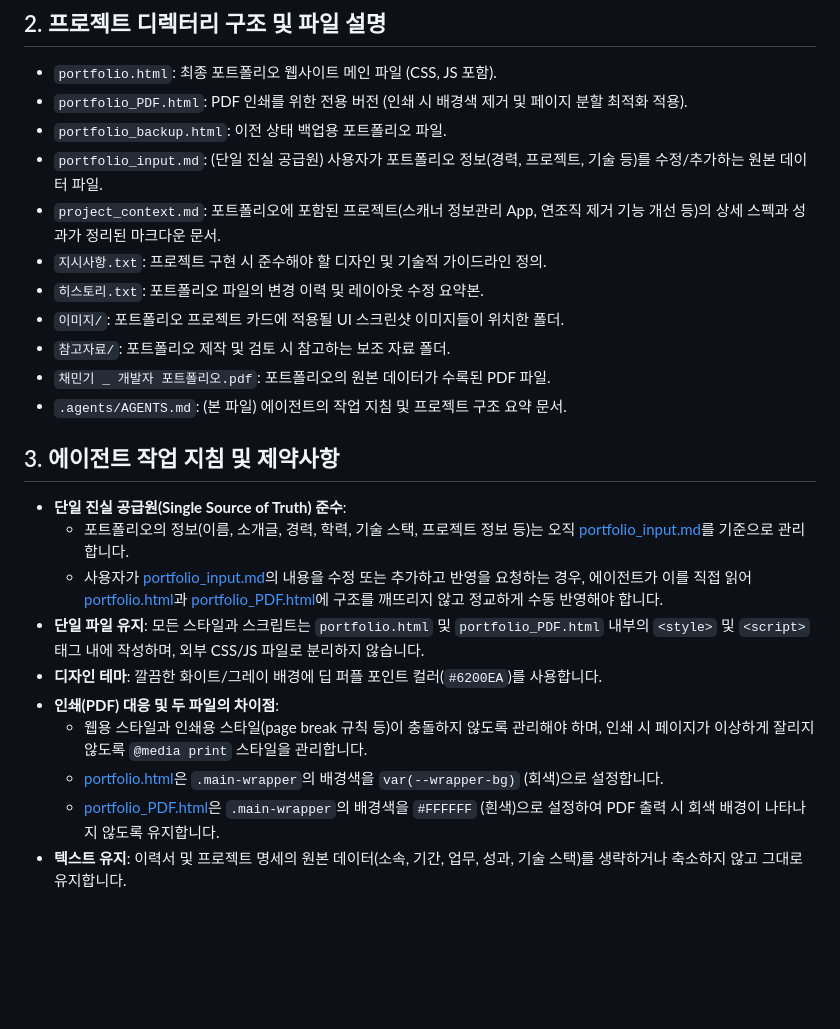
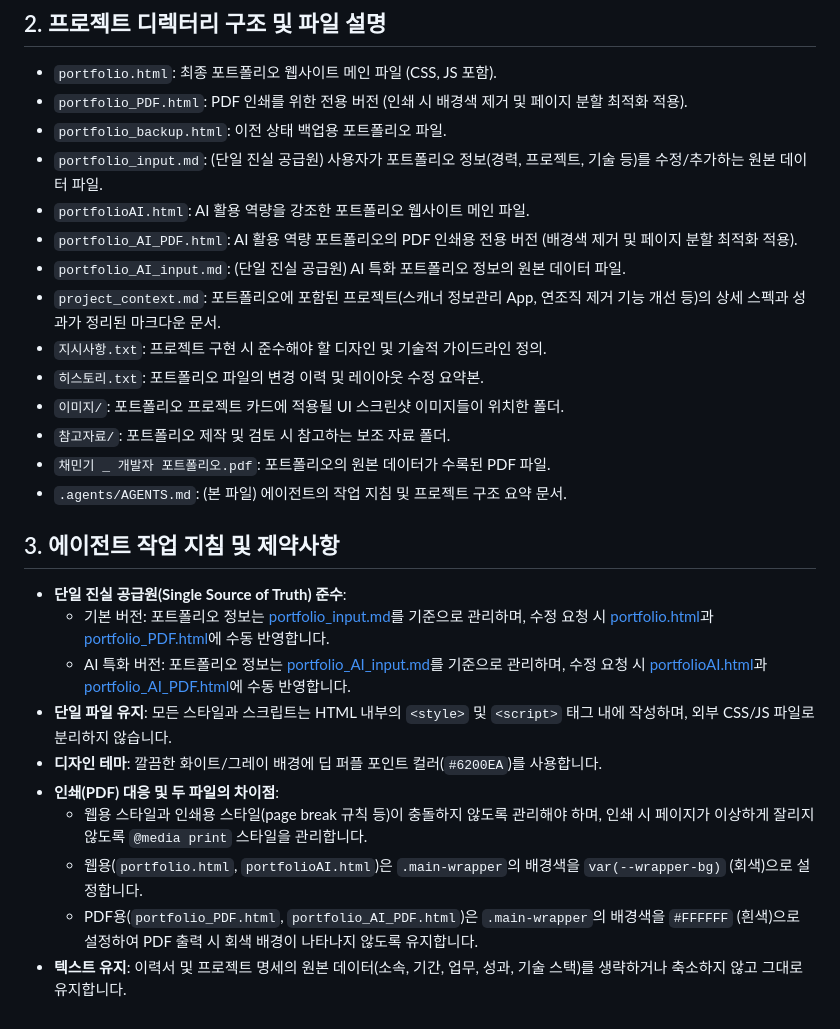
Before and after one commit to Konsla99/WorkSpace_Vibe, a Markdown page: ppt/.agents/AGENTS.md, the part around the change. GitHub-like rendering; blank space fills up the shorter version.

Commit message:
init  : Agents.md 생성

```diff
--- a/ppt/.agents/AGENTS.md
+++ b/ppt/.agents/AGENTS.md
@@ -13,6 +13,9 @@
 *   `portfolio_PDF.html`: PDF 인쇄를 위한 전용 버전 (인쇄 시 배경색 제거 및 페이지 분할 최적화 적용).
 *   `portfolio_backup.html`: 이전 상태 백업용 포트폴리오 파일.
 *   `portfolio_input.md`: (단일 진실 공급원) 사용자가 포트폴리오 정보(경력, 프로젝트, 기술 등)를 수정/추가하는 원본 데이터 파일.
+*   `portfolioAI.html`: AI 활용 역량을 강조한 포트폴리오 웹사이트 메인 파일.
+*   `portfolio_AI_PDF.html`: AI 활용 역량 포트폴리오의 PDF 인쇄용 전용 버전 (배경색 제거 및 페이지 분할 최적화 적용).
+*   `portfolio_AI_input.md`: (단일 진실 공급원) AI 특화 포트폴리오 정보의 원본 데이터 파일.
 *   `project_context.md`: 포트폴리오에 포함된 프로젝트(스캐너 정보관리 App, 연조직 제거 기능 개선 등)의 상세 스펙과 성과가 정리된 마크다운 문서.
 *   `지시사항.txt`: 프로젝트 구현 시 준수해야 할 디자인 및 기술적 가이드라인 정의.
 *   `히스토리.txt`: 포트폴리오 파일의 변경 이력 및 레이아웃 수정 요약본.
@@ -23,12 +26,12 @@
 
 ## 3. 에이전트 작업 지침 및 제약사항
 *   **단일 진실 공급원(Single Source of Truth) 준수**:
-    *   포트폴리오의 정보(이름, 소개글, 경력, 학력, 기술 스택, 프로젝트 정보 등)는 오직 [portfolio_input.md](file:///D:/workspace_Gemini/ppt/portfolio_input.md)를 기준으로 관리합니다.
-    *   사용자가 [portfolio_input.md](file:///D:/workspace_Gemini/ppt/portfolio_input.md)의 내용을 수정 또는 추가하고 반영을 요청하는 경우, 에이전트가 이를 직접 읽어 [portfolio.html](file:///D:/workspace_Gemini/ppt/portfolio.html)과 [portfolio_PDF.html](file:///D:/workspace_Gemini/ppt/portfolio_PDF.html)에 구조를 깨뜨리지 않고 정교하게 수동 반영해야 합니다.
-*   **단일 파일 유지**: 모든 스타일과 스크립트는 `portfolio.html` 및 `portfolio_PDF.html` 내부의 `<style>` 및 `<script>` 태그 내에 작성하며, 외부 CSS/JS 파일로 분리하지 않습니다.
+    *   기본 버전: 포트폴리오 정보는 [portfolio_input.md](file:///D:/workspace_Gemini/ppt/portfolio_input.md)를 기준으로 관리하며, 수정 요청 시 [portfolio.html](file:///D:/workspace_Gemini/ppt/portfolio.html)과 [portfolio_PDF.html](file:///D:/workspace_Gemini/ppt/portfolio_PDF.html)에 수동 반영합니다.
+    *   AI 특화 버전: 포트폴리오 정보는 [portfolio_AI_input.md](file:///D:/workspace_Gemini/ppt/portfolio_AI_input.md)를 기준으로 관리하며, 수정 요청 시 [portfolioAI.html](file:///D:/workspace_Gemini/ppt/portfolioAI.html)과 [portfolio_AI_PDF.html](file:///D:/workspace_Gemini/ppt/portfolio_AI_PDF.html)에 수동 반영합니다.
+*   **단일 파일 유지**: 모든 스타일과 스크립트는 HTML 내부의 `<style>` 및 `<script>` 태그 내에 작성하며, 외부 CSS/JS 파일로 분리하지 않습니다.
 *   **디자인 테마**: 깔끔한 화이트/그레이 배경에 딥 퍼플 포인트 컬러(`#6200EA`)를 사용합니다.
 *   **인쇄(PDF) 대응 및 두 파일의 차이점**:
     *   웹용 스타일과 인쇄용 스타일(page break 규칙 등)이 충돌하지 않도록 관리해야 하며, 인쇄 시 페이지가 이상하게 잘리지 않도록 `@media print` 스타일을 관리합니다.
-    *   [portfolio.html](file:///D:/workspace_Gemini/ppt/portfolio.html)은 `.main-wrapper`의 배경색을 `var(--wrapper-bg)` (회색)으로 설정합니다.
-    *   [portfolio_PDF.html](file:///D:/workspace_Gemini/ppt/portfolio_PDF.html)은 `.main-wrapper`의 배경색을 `#FFFFFF` (흰색)으로 설정하여 PDF 출력 시 회색 배경이 나타나지 않도록 유지합니다.
+    *   웹용(`portfolio.html`, `portfolioAI.html`)은 `.main-wrapper`의 배경색을 `var(--wrapper-bg)` (회색)으로 설정합니다.
+    *   PDF용(`portfolio_PDF.html`, `portfolio_AI_PDF.html`)은 `.main-wrapper`의 배경색을 `#FFFFFF` (흰색)으로 설정하여 PDF 출력 시 회색 배경이 나타나지 않도록 유지합니다.
 *   **텍스트 유지**: 이력서 및 프로젝트 명세의 원본 데이터(소속, 기간, 업무, 성과, 기술 스택)를 생략하거나 축소하지 않고 그대로 유지합니다.
```
